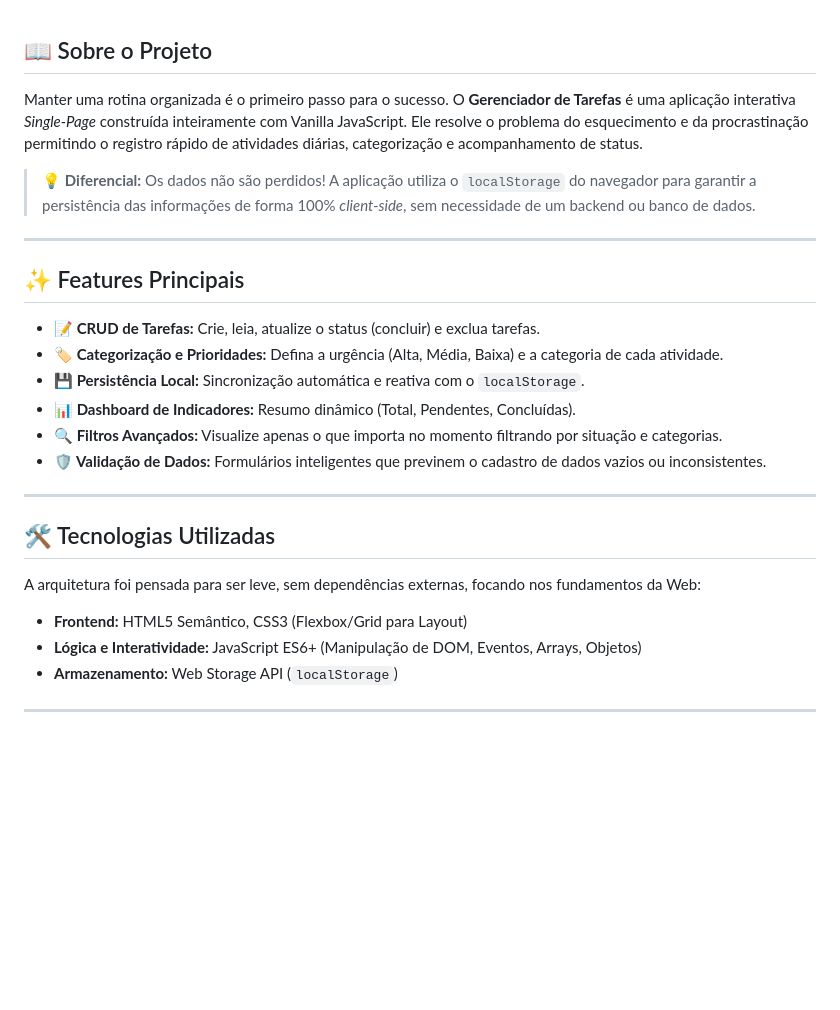
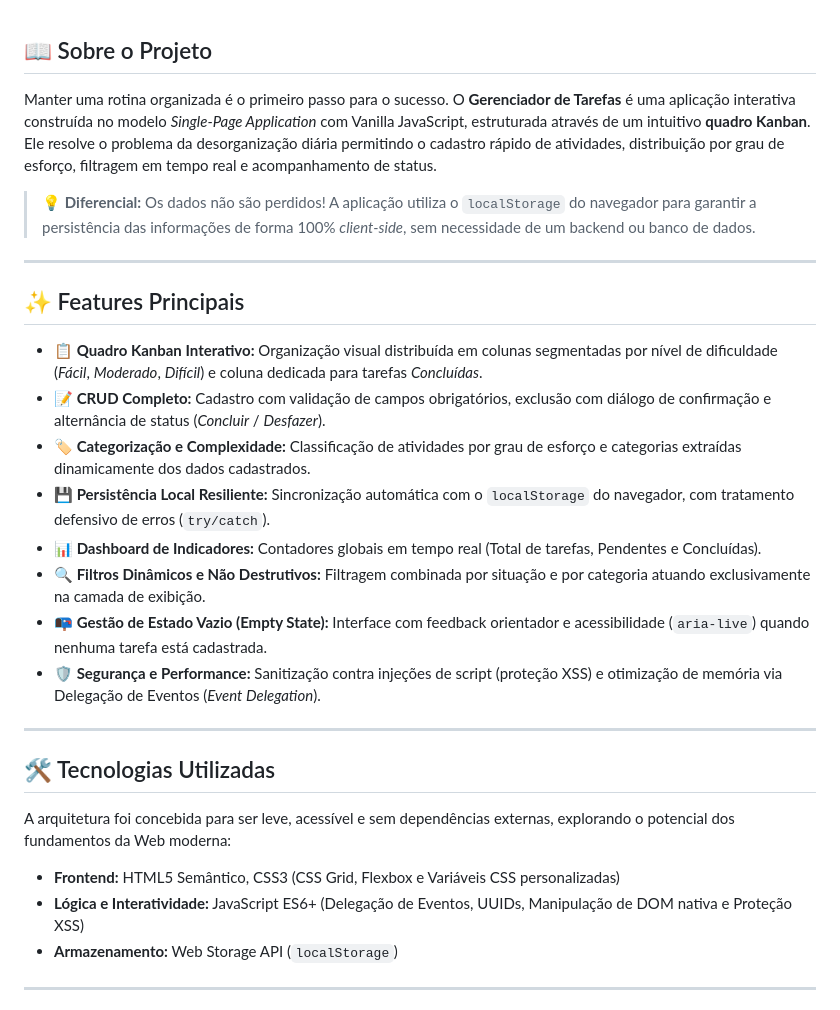
Before and after one commit to Dante-Alsino/Gerenciador-de-Tarefas, a Markdown page: README.md, the part around one of its changes. Drawn GitHub-style; blank space fills up the shorter version.

Commit message:
docs: atualiza README com interface Kanban, empty state e especificacoes tecnicas

```diff
--- a/README.md
+++ b/README.md
@@ -17,7 +17,7 @@
 
 ## 📖 Sobre o Projeto
 
-Manter uma rotina organizada é o primeiro passo para o sucesso. O **Gerenciador de Tarefas** é uma aplicação interativa *Single-Page* construída inteiramente com Vanilla JavaScript. Ele resolve o problema do esquecimento e da procrastinação permitindo o registro rápido de atividades diárias, categorização e acompanhamento de status.
+Manter uma rotina organizada é o primeiro passo para o sucesso. O **Gerenciador de Tarefas** é uma aplicação interativa construída no modelo *Single-Page Application* com Vanilla JavaScript, estruturada através de um intuitivo **quadro Kanban**. Ele resolve o problema da desorganização diária permitindo o cadastro rápido de atividades, distribuição por grau de esforço, filtragem em tempo real e acompanhamento de status.
 
 > 💡 **Diferencial:** Os dados não são perdidos! A aplicação utiliza o `localStorage` do navegador para garantir a persistência das informações de forma 100% *client-side*, sem necessidade de um backend ou banco de dados.
 
@@ -25,21 +25,23 @@ Manter uma rotina organizada é o primeiro passo para o sucesso. O **Gerenciador
 
 ## ✨ Features Principais
 
-- **📝 CRUD de Tarefas:** Crie, leia, atualize o status (concluir) e exclua tarefas.
-- **🏷️ Categorização e Prioridades:** Defina a urgência (Alta, Média, Baixa) e a categoria de cada atividade.
-- **💾 Persistência Local:** Sincronização automática e reativa com o `localStorage`.
-- **📊 Dashboard de Indicadores:** Resumo dinâmico (Total, Pendentes, Concluídas).
-- **🔍 Filtros Avançados:** Visualize apenas o que importa no momento filtrando por situação e categorias.
-- **🛡️ Validação de Dados:** Formulários inteligentes que previnem o cadastro de dados vazios ou inconsistentes.
+- **📋 Quadro Kanban Interativo:** Organização visual distribuída em colunas segmentadas por nível de dificuldade (*Fácil*, *Moderado*, *Difícil*) e coluna dedicada para tarefas *Concluídas*.
+- **📝 CRUD Completo:** Cadastro com validação de campos obrigatórios, exclusão com diálogo de confirmação e alternância de status (*Concluir* / *Desfazer*).
+- **🏷️ Categorização e Complexidade:** Classificação de atividades por grau de esforço e categorias extraídas dinamicamente dos dados cadastrados.
+- **💾 Persistência Local Resiliente:** Sincronização automática com o `localStorage` do navegador, com tratamento defensivo de erros (`try/catch`).
+- **📊 Dashboard de Indicadores:** Contadores globais em tempo real (Total de tarefas, Pendentes e Concluídas).
+- **🔍 Filtros Dinâmicos e Não Destrutivos:** Filtragem combinada por situação e por categoria atuando exclusivamente na camada de exibição.
+- **📭 Gestão de Estado Vazio (Empty State):** Interface com feedback orientador e acessibilidade (`aria-live`) quando nenhuma tarefa está cadastrada.
+- **🛡️ Segurança e Performance:** Sanitização contra injeções de script (proteção XSS) e otimização de memória via Delegação de Eventos (*Event Delegation*).
 
 ---
 
 ## 🛠️ Tecnologias Utilizadas
 
-A arquitetura foi pensada para ser leve, sem dependências externas, focando nos fundamentos da Web:
+A arquitetura foi concebida para ser leve, acessível e sem dependências externas, explorando o potencial dos fundamentos da Web moderna:
 
-- **Frontend:** HTML5 Semântico, CSS3 (Flexbox/Grid para Layout)
-- **Lógica e Interatividade:** JavaScript ES6+ (Manipulação de DOM, Eventos, Arrays, Objetos)
+- **Frontend:** HTML5 Semântico, CSS3 (CSS Grid, Flexbox e Variáveis CSS personalizadas)
+- **Lógica e Interatividade:** JavaScript ES6+ (Delegação de Eventos, UUIDs, Manipulação de DOM nativa e Proteção XSS)
 - **Armazenamento:** Web Storage API (`localStorage`)
 
 ---
```
Also changed, not shown: other parts of README.md (+1 -1 lines).
